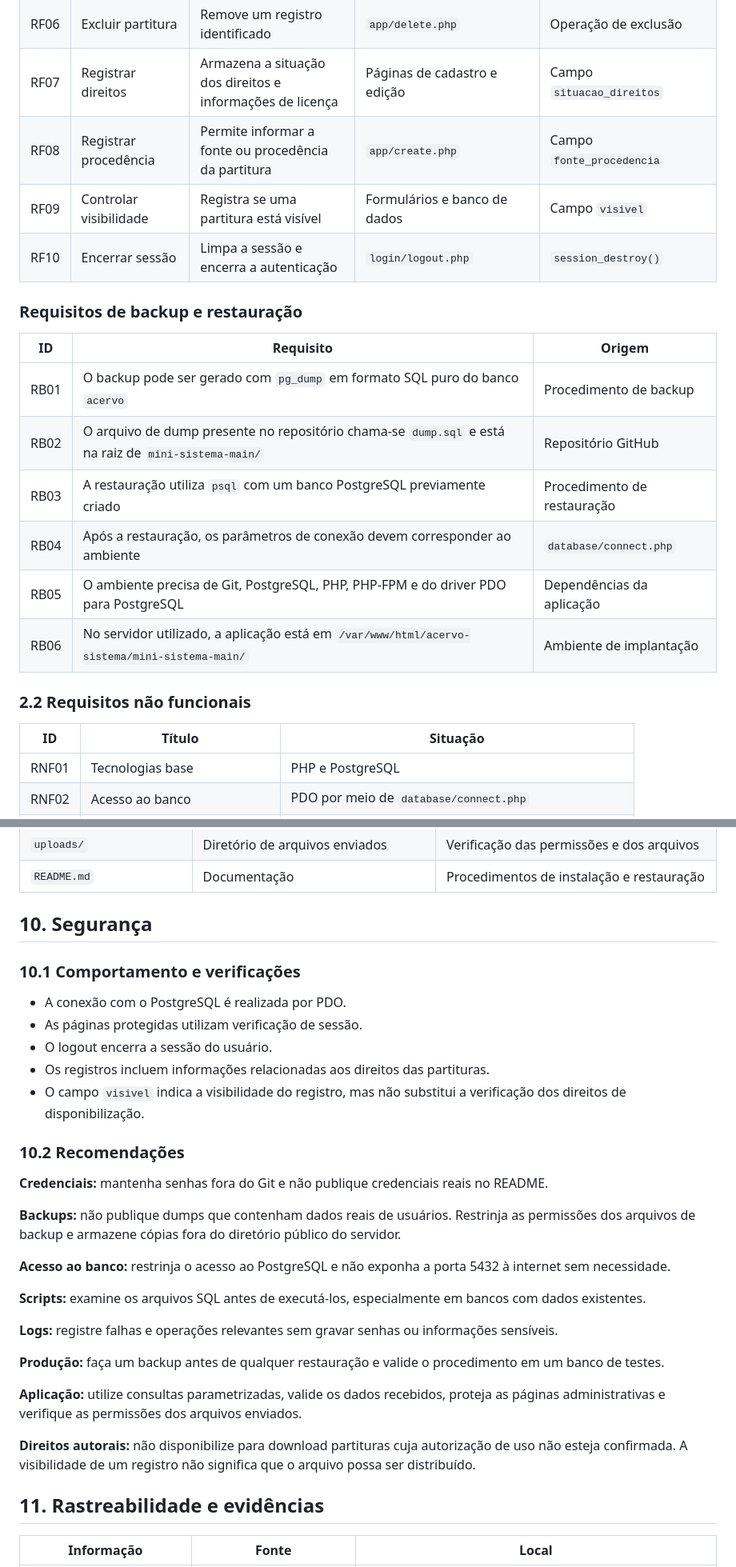
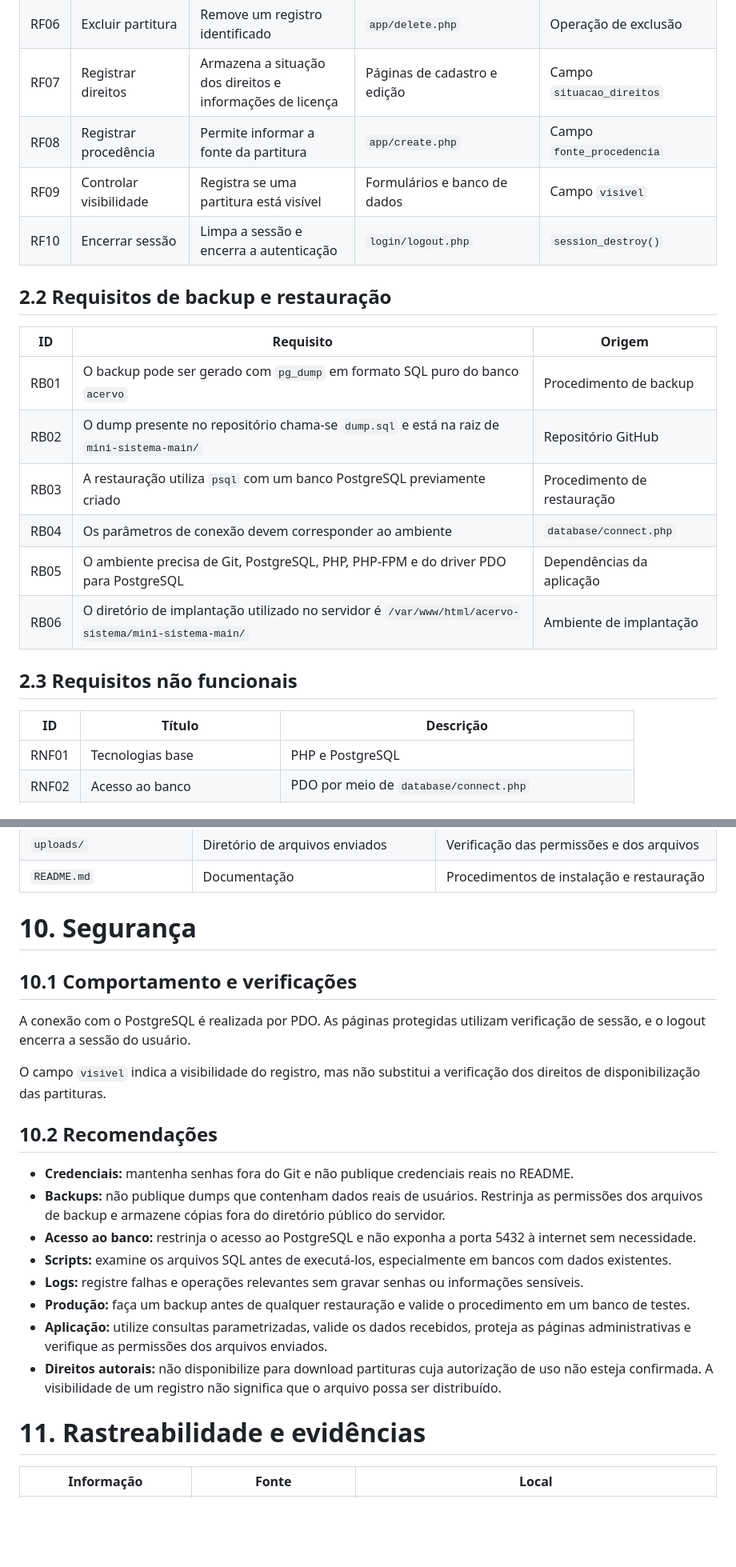
Before and after one commit to cauepasilva-art/acervo-partituras-brasileiras, a Markdown page: README.md, 2 parts joined by grey strips. Shown at 80% size. Rendered like a GitHub page; blank space fills up the shorter version.

```diff
--- a/README.md
+++ b/README.md
@@ -127,24 +123,24 @@ A estrutura também utiliza chaves primárias, restrições de unicidade, chave
 | RF05 | Atualizar partitura | Modifica os dados de uma partitura existente | `app/update.php` | Operação de atualização |
 | RF06 | Excluir partitura | Remove um registro identificado | `app/delete.php` | Operação de exclusão |
 | RF07 | Registrar direitos | Armazena a situação dos direitos e informações de licença | Páginas de cadastro e edição | Campo `situacao_direitos` |
-| RF08 | Registrar procedência | Permite informar a fonte ou procedência da partitura | `app/create.php` | Campo `fonte_procedencia` |
+| RF08 | Registrar procedência | Permite informar a fonte da partitura | `app/create.php` | Campo `fonte_procedencia` |
 | RF09 | Controlar visibilidade | Registra se uma partitura está visível | Formulários e banco de dados | Campo `visivel` |
 | RF10 | Encerrar sessão | Limpa a sessão e encerra a autenticação | `login/logout.php` | `session_destroy()` |
 
-### Requisitos de backup e restauração
+## 2.2 Requisitos de backup e restauração
 
 | ID | Requisito | Origem |
 |---|---|---|
 | RB01 | O backup pode ser gerado com `pg_dump` em formato SQL puro do banco `acervo` | Procedimento de backup |
-| RB02 | O arquivo de dump presente no repositório chama-se `dump.sql` e está na raiz de `mini-sistema-main/` | Repositório GitHub |
+| RB02 | O dump presente no repositório chama-se `dump.sql` e está na raiz de `mini-sistema-main/` | Repositório GitHub |
 | RB03 | A restauração utiliza `psql` com um banco PostgreSQL previamente criado | Procedimento de restauração |
-| RB04 | Após a restauração, os parâmetros de conexão devem corresponder ao ambiente | `database/connect.php` |
+| RB04 | Os parâmetros de conexão devem corresponder ao ambiente | `database/connect.php` |
 | RB05 | O ambiente precisa de Git, PostgreSQL, PHP, PHP-FPM e do driver PDO para PostgreSQL | Dependências da aplicação |
-| RB06 | No servidor utilizado, a aplicação está em `/var/www/html/acervo-sistema/mini-sistema-main/` | Ambiente de implantação |
+| RB06 | O diretório de implantação utilizado no servidor é `/var/www/html/acervo-sistema/mini-sistema-main/` | Ambiente de implantação |
 
-### 2.2 Requisitos não funcionais
+## 2.3 Requisitos não funcionais
 
-| ID | Título | Situação |
+| ID | Título | Descrição |
 |---|---|---|
 | RNF01 | Tecnologias base | PHP e PostgreSQL |
 | RNF02 | Acesso ao banco | PDO por meio de `database/connect.php` |
@@ -539,35 +528,26 @@ Compare as quantidades com a origem do backup, quando esses dados estiverem disp
 | `uploads/` | Diretório de arquivos enviados | Verificação das permissões e dos arquivos |
 | `README.md` | Documentação | Procedimentos de instalação e restauração |
 
-## 10. Segurança
+# 10. Segurança
 
-### 10.1 Comportamento e verificações
+## 10.1 Comportamento e verificações
 
-- A conexão com o PostgreSQL é realizada por PDO.
-- As páginas protegidas utilizam verificação de sessão.
-- O logout encerra a sessão do usuário.
-- Os registros incluem informações relacionadas aos direitos das partituras.
-- O campo `visivel` indica a visibilidade do registro, mas não substitui a verificação dos direitos de disponibilização.
+A conexão com o PostgreSQL é realizada por PDO. As páginas protegidas utilizam verificação de sessão, e o logout encerra a sessão do usuário.
 
-### 10.2 Recomendações
+O campo `visivel` indica a visibilidade do registro, mas não substitui a verificação dos direitos de disponibilização das partituras.
 
-**Credenciais:** mantenha senhas fora do Git e não publique credenciais reais no README.
+## 10.2 Recomendações
 
-**Backups:** não publique dumps que contenham dados reais de usuários. Restrinja as permissões dos arquivos de backup e armazene cópias fora do diretório público do servidor.
+- **Credenciais:** mantenha senhas fora do Git e não publique credenciais reais no README.
+- **Backups:** não publique dumps que contenham dados reais de usuários. Restrinja as permissões dos arquivos de backup e armazene cópias fora do diretório público do servidor.
+- **Acesso ao banco:** restrinja o acesso ao PostgreSQL e não exponha a porta 5432 à internet sem necessidade.
+- **Scripts:** examine os arquivos SQL antes de executá-los, especialmente em bancos com dados existentes.
+- **Logs:** registre falhas e operações relevantes sem gravar senhas ou informações sensíveis.
+- **Produção:** faça um backup antes de qualquer restauração e valide o procedimento em um banco de testes.
+- **Aplicação:** utilize consultas parametrizadas, valide os dados recebidos, proteja as páginas administrativas e verifique as permissões dos arquivos enviados.
+- **Direitos autorais:** não disponibilize para download partituras cuja autorização de uso não esteja confirmada. A visibilidade de um registro não significa que o arquivo possa ser distribuído.
 
-**Acesso ao banco:** restrinja o acesso ao PostgreSQL e não exponha a porta 5432 à internet sem necessidade.
-
-**Scripts:** examine os arquivos SQL antes de executá-los, especialmente em bancos com dados existentes.
-
-**Logs:** registre falhas e operações relevantes sem gravar senhas ou informações sensíveis.
-
-**Produção:** faça um backup antes de qualquer restauração e valide o procedimento em um banco de testes.
-
-**Aplicação:** utilize consultas parametrizadas, valide os dados recebidos, proteja as páginas administrativas e verifique as permissões dos arquivos enviados.
-
-**Direitos autorais:** não disponibilize para download partituras cuja autorização de uso não esteja confirmada. A visibilidade de um registro não significa que o arquivo possa ser distribuído.
-
-## 11. Rastreabilidade e evidências
+# 11. Rastreabilidade e evidências
 
 | Informação | Fonte | Local |
 |---|---|---|
```
Also changed, not shown: other parts of README.md (+115 -125 lines).
